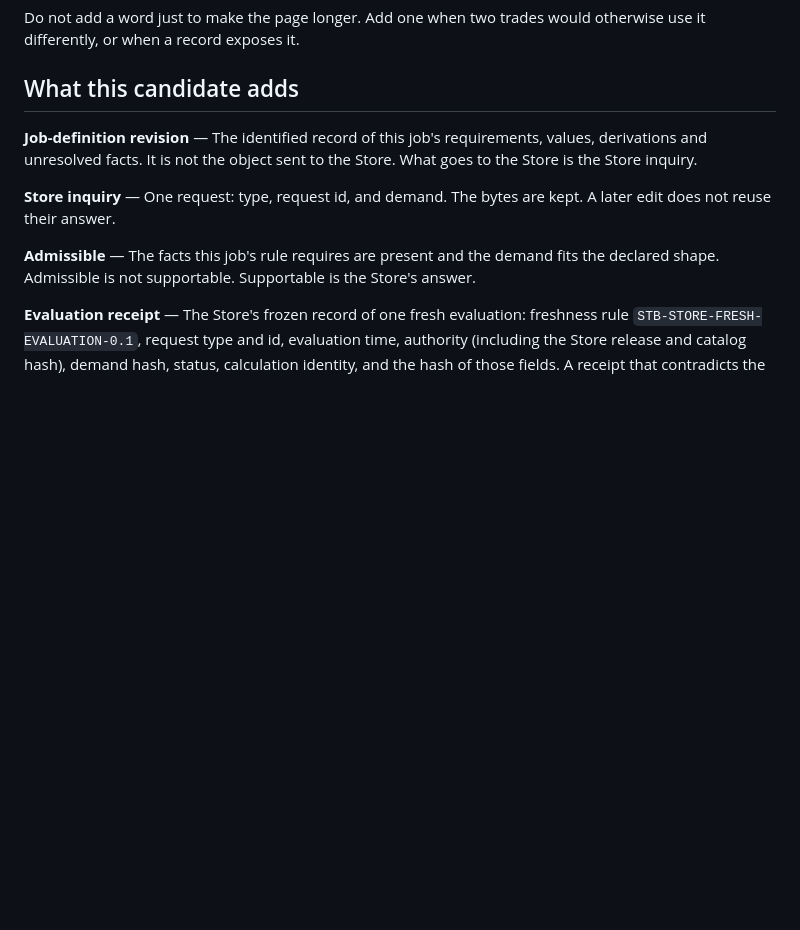
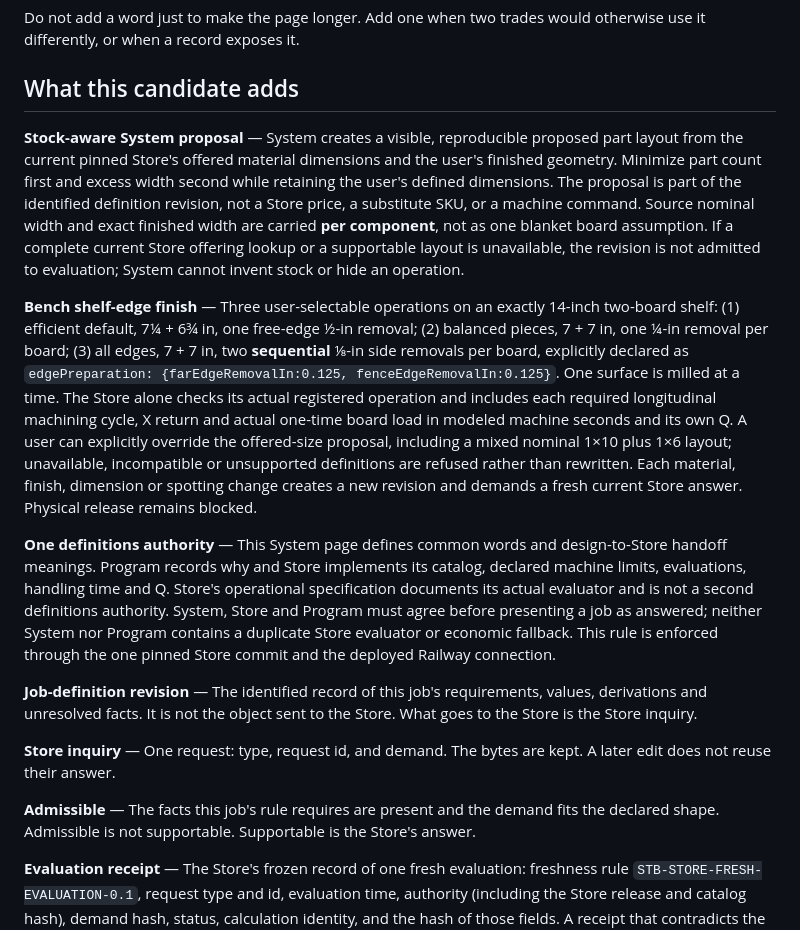
Before and after one commit to GeorgePlattDemo/new-system, a Markdown page: docs/DEFINITIONS.md, the part around the change. Drawn GitHub-style; blank space fills up the shorter version.

Commit message:
Define stock-aware Alcove finish levels and single System/Store/Program authority

```diff
--- a/docs/DEFINITIONS.md
+++ b/docs/DEFINITIONS.md
@@ -9,6 +9,12 @@ Store Zero answers the job. This page does not price, and it does not redefine a
 Do not add a word just to make the page longer. Add one when two trades would otherwise use it differently, or when a record exposes it.
 
 ## What this candidate adds
+
+**Stock-aware System proposal** — System creates a visible, reproducible proposed part layout from the current pinned Store's offered material dimensions and the user's finished geometry. Minimize part count first and excess width second while retaining the user's defined dimensions. The proposal is part of the identified definition revision, not a Store price, a substitute SKU, or a machine command. Source nominal width and exact finished width are carried **per component**, not as one blanket board assumption. If a complete current Store offering lookup or a supportable layout is unavailable, the revision is not admitted to evaluation; System cannot invent stock or hide an operation.
+
+**Bench shelf-edge finish** — Three user-selectable operations on an exactly 14-inch two-board shelf: (1) efficient default, 7¼ + 6¾ in, one free-edge ½-in removal; (2) balanced pieces, 7 + 7 in, one ¼-in removal per board; (3) all edges, 7 + 7 in, two **sequential** ⅛-in side removals per board, explicitly declared as `edgePreparation: {farEdgeRemovalIn:0.125, fenceEdgeRemovalIn:0.125}`. One surface is milled at a time. The Store alone checks its actual registered operation and includes each required longitudinal machining cycle, X return and actual one-time board load in modeled machine seconds and its own Q. A user can explicitly override the offered-size proposal, including a mixed nominal 1×10 plus 1×6 layout; unavailable, incompatible or unsupported definitions are refused rather than rewritten. Each material, finish, dimension or spotting change creates a new revision and demands a fresh current Store answer. Physical release remains blocked.
+
+**One definitions authority** — This System page defines common words and design-to-Store handoff meanings. Program records why and Store implements its catalog, declared machine limits, evaluations, handling time and Q. Store's operational specification documents its actual evaluator and is not a second definitions authority. System, Store and Program must agree before presenting a job as answered; neither System nor Program contains a duplicate Store evaluator or economic fallback. This rule is enforced through the one pinned Store commit and the deployed Railway connection.
 
 **Job-definition revision** — The identified record of this job's requirements, values, derivations and unresolved facts. It is not the object sent to the Store. What goes to the Store is the Store inquiry.
 
```
